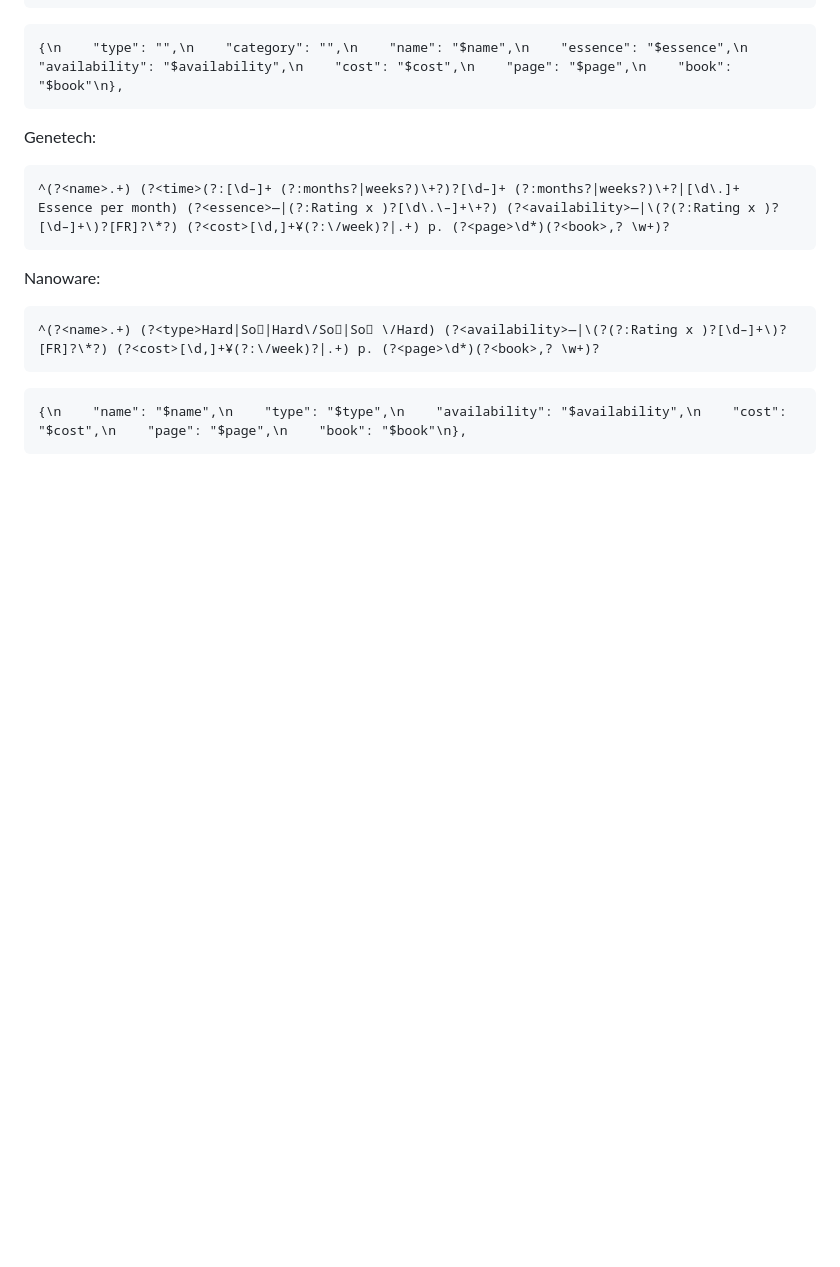
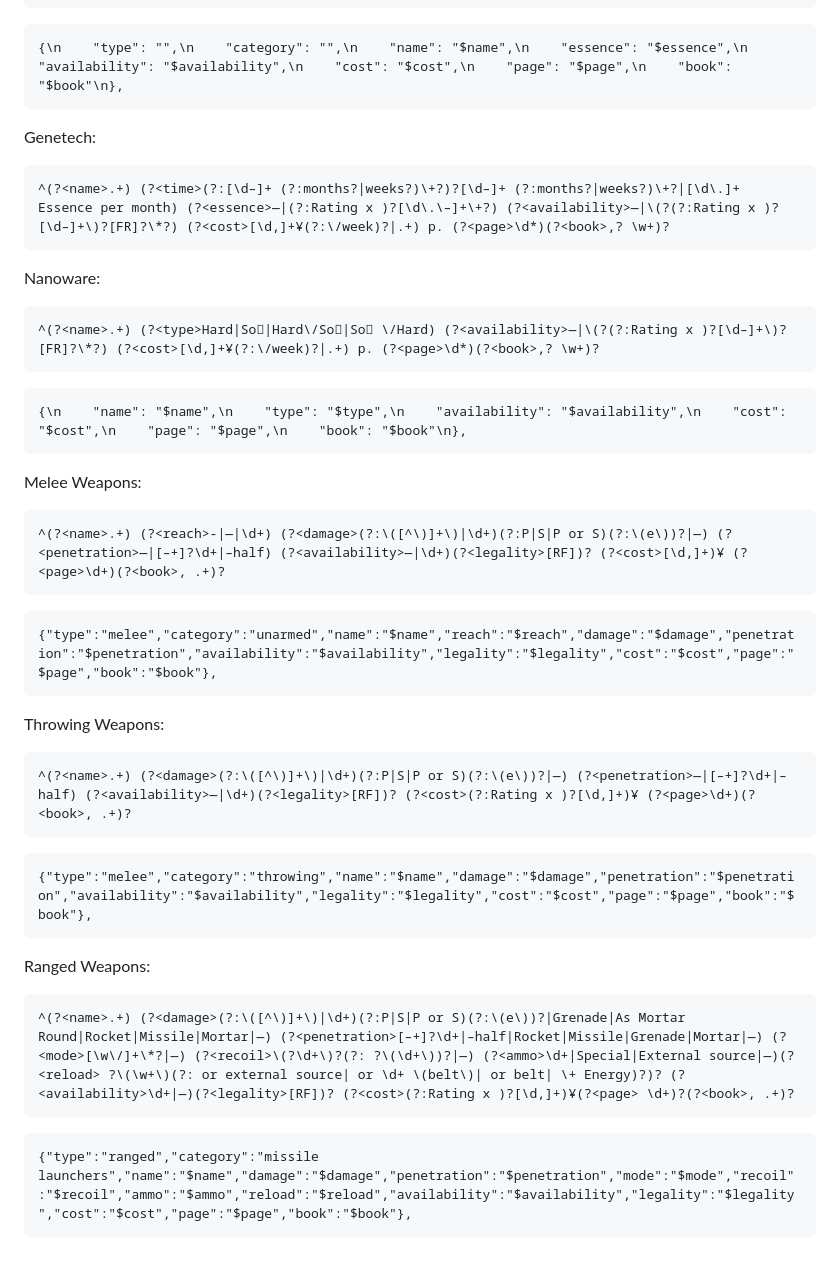
Before and after one commit to EccentricVamp/novahot, a Markdown page: docs/ingest.md, the part around the change. Rendered like a GitHub page; blank space fills up the shorter version.

Commit message:
Add weapons to injest

````diff
--- a/docs/ingest.md
+++ b/docs/ingest.md
@@ -44,3 +44,24 @@ Nanoware:
 ```
 {\n    "name": "$name",\n    "type": "$type",\n    "availability": "$availability",\n    "cost": "$cost",\n    "page": "$page",\n    "book": "$book"\n},
 ```
+Melee Weapons:
+```regex
+^(?<name>.+) (?<reach>-|—|\d+) (?<damage>(?:\([^\)]+\)|\d+)(?:P|S|P or S)(?:\(e\))?|—) (?<penetration>—|[–+]?\d+|–half) (?<availability>—|\d+)(?<legality>[RF])? (?<cost>[\d,]+)¥ (?<page>\d+)(?<book>, .+)?
+```
+```
+{"type":"melee","category":"unarmed","name":"$name","reach":"$reach","damage":"$damage","penetration":"$penetration","availability":"$availability","legality":"$legality","cost":"$cost","page":"$page","book":"$book"},
+```
+Throwing Weapons:
+```regex
+^(?<name>.+) (?<damage>(?:\([^\)]+\)|\d+)(?:P|S|P or S)(?:\(e\))?|—) (?<penetration>—|[–+]?\d+|–half) (?<availability>—|\d+)(?<legality>[RF])? (?<cost>(?:Rating x )?[\d,]+)¥ (?<page>\d+)(?<book>, .+)?
+```
+```
+{"type":"melee","category":"throwing","name":"$name","damage":"$damage","penetration":"$penetration","availability":"$availability","legality":"$legality","cost":"$cost","page":"$page","book":"$book"},
+```
+Ranged Weapons:
+```regex
+^(?<name>.+) (?<damage>(?:\([^\)]+\)|\d+)(?:P|S|P or S)(?:\(e\))?|Grenade|As Mortar Round|Rocket|Missile|Mortar|—) (?<penetration>[–+]?\d+|–half|Rocket|Missile|Grenade|Mortar|—) (?<mode>[\w\/]+\*?|—) (?<recoil>\(?\d+\)?(?: ?\(\d+\))?|—) (?<ammo>\d+|Special|External source|—)(?<reload> ?\(\w+\)(?: or external source| or \d+ \(belt\)| or belt| \+ Energy)?)? (?<availability>\d+|—)(?<legality>[RF])? (?<cost>(?:Rating x )?[\d,]+)¥(?<page> \d+)?(?<book>, .+)?
+```
+```
+{"type":"ranged","category":"missile launchers","name":"$name","damage":"$damage","penetration":"$penetration","mode":"$mode","recoil":"$recoil","ammo":"$ammo","reload":"$reload","availability":"$availability","legality":"$legality","cost":"$cost","page":"$page","book":"$book"},
+```
````
